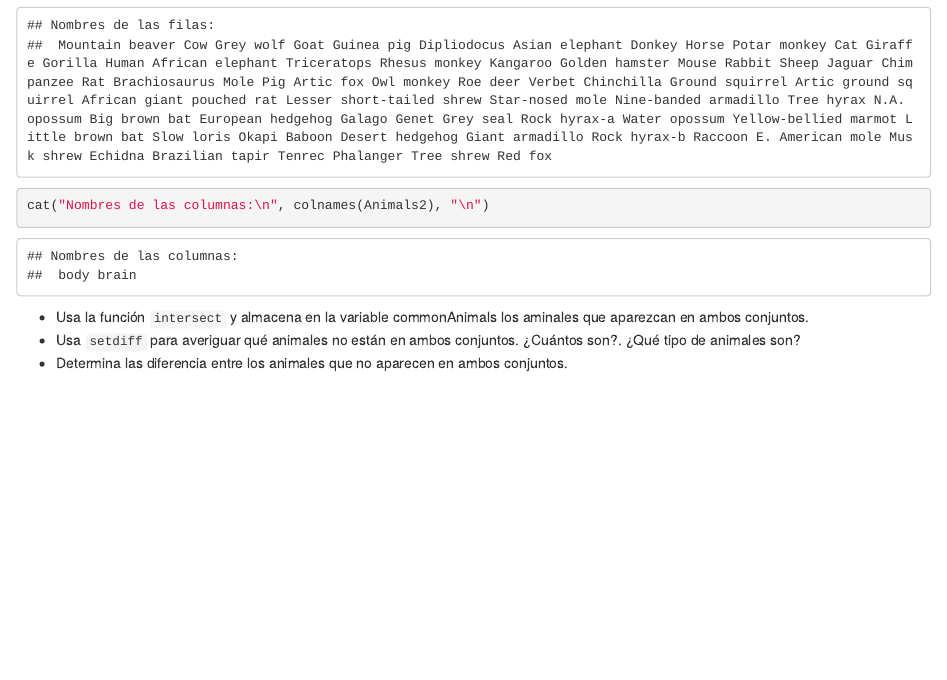
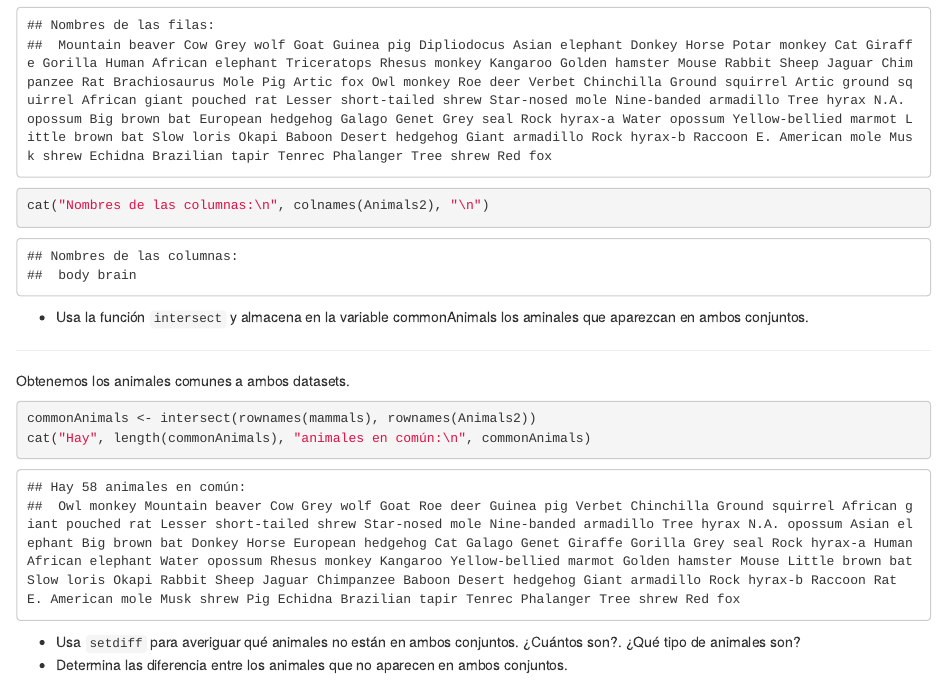
Before and after one commit to esedesam/SolucionEjercicio, an R Markdown document (SolucionEjercicio.Rmd): the page in a window 1100 px wide, from 2360 px down. Rendered offline with R 4.5, knitr and Pandoc, with nearby package versions; common packages that the code uses without loading them are loaded.

Commit message:
Realizado apartado 5: intereseccion de los datasets

````diff
--- a/SolucionEjercicio.Rmd
+++ b/SolucionEjercicio.Rmd
@@ -60,5 +60,15 @@ cat("Nombres de las columnas:\n", colnames(Animals2), "\n")
 ```
 
   + Usa la función `intersect` y almacena en la variable commonAnimals los aminales que aparezcan en ambos conjuntos.
+
+---
+
+Obtenemos los animales comunes a ambos datasets.
+
+```{r}
+commonAnimals <- intersect(rownames(mammals), rownames(Animals2))
+cat("Hay", length(commonAnimals), "animales en común:\n", commonAnimals)
+```
+
   + Usa `setdiff` para averiguar qué animales no están en ambos conjuntos. ¿Cuántos son?. ¿Qué tipo de animales son?
   + Determina las diferencia entre los animales que no aparecen en ambos conjuntos.
````
